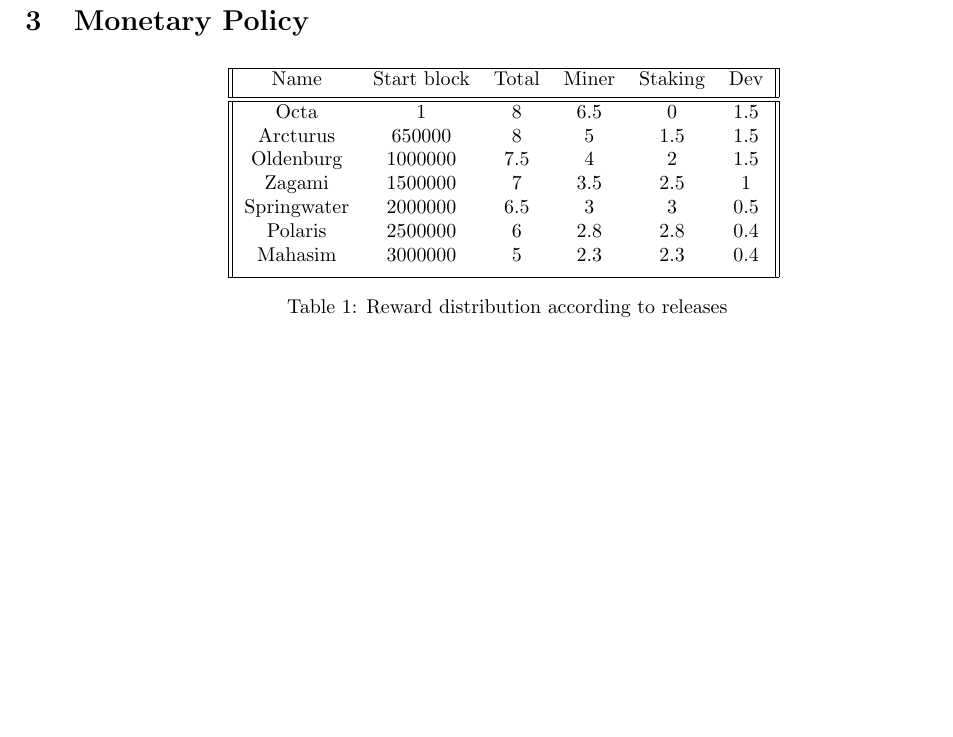
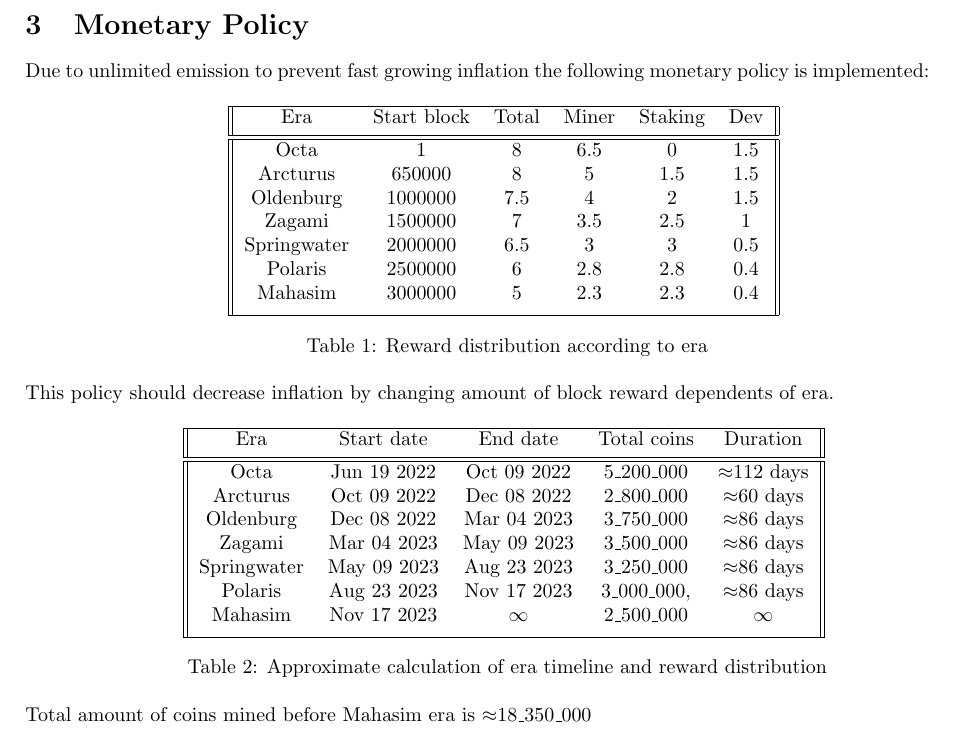
Before and after one commit to octaspace/whitepaper.github.io, a LaTeX paper (paper.tex, which reads mp.tex): part of page 6 of 7, cut so that both start at the same text, the shorter picture padded with empty space. Compiled offline with pdfLaTeX.

Commit message:
Update monetary policy

```diff
--- a/mp.tex
+++ b/mp.tex
@@ -1,11 +1,13 @@
 \section{Monetary Policy}
 \label{sec:mp}
+
+Due to unlimited emission to prevent fast growing inflation the following monetary policy is implemented:
 
 \begin{table}[h!]
 \centering
 \begin{tabular}{||c c c c c c||}
     \hline
-    Name & Start block & Total & Miner & Staking & Dev \\ [0.5ex]
+        Era & Start block & Total & Miner & Staking & Dev \\ [0.5ex]
 
         \hline\hline
         Octa & 1 & 8 & 6.5 & 0 & 1.5 \\
@@ -18,6 +20,32 @@
     \hline
 
 \end{tabular}
-\caption{Reward distribution according to releases}
+\caption{Reward distribution according to era}
 \label{table:1}
 \end{table}
+
+This policy should decrease inflation by changing amount of block reward dependents of era.
+
+
+\begin{table}[h!]
+\centering
+\begin{tabular}{||c c c c c||}
+    \hline
+        Era & Start date & End date & Total coins & Duration \\ [0.5ex]
+
+        \hline\hline
+        Octa & Jun 19 2022 & Oct 09 2022 & 5\_200\_000 & $\approx$112 days \\
+        Arcturus & Oct 09 2022 & Dec 08 2022 & 2\_800\_000 & $\approx$60 days \\
+        Oldenburg & Dec 08 2022 & Mar 04 2023 & 3\_750\_000 & $\approx$86 days \\
+        Zagami & Mar 04 2023 & May 09 2023 &  3\_500\_000 & $\approx$86 days \\
+        Springwater & May 09 2023 & Aug 23 2023 & 3\_250\_000 & $\approx$86 days \\
+        Polaris & Aug 23 2023& Nov 17 2023 & 3\_000\_000, & $\approx$86 days \\
+        Mahasim & Nov 17 2023 & $\infty$ & 2\_500\_000 & $\infty$ \\ [1ex]
+    \hline
+
+\end{tabular}
+\caption{Approximate calculation of era timeline and reward distribution}
+\label{table:1}
+\end{table}
+
+Total amount of coins mined before Mahasim era is $\approx$18\_350\_000
```
Lines whose indentation alone changed are shown as unchanged.
